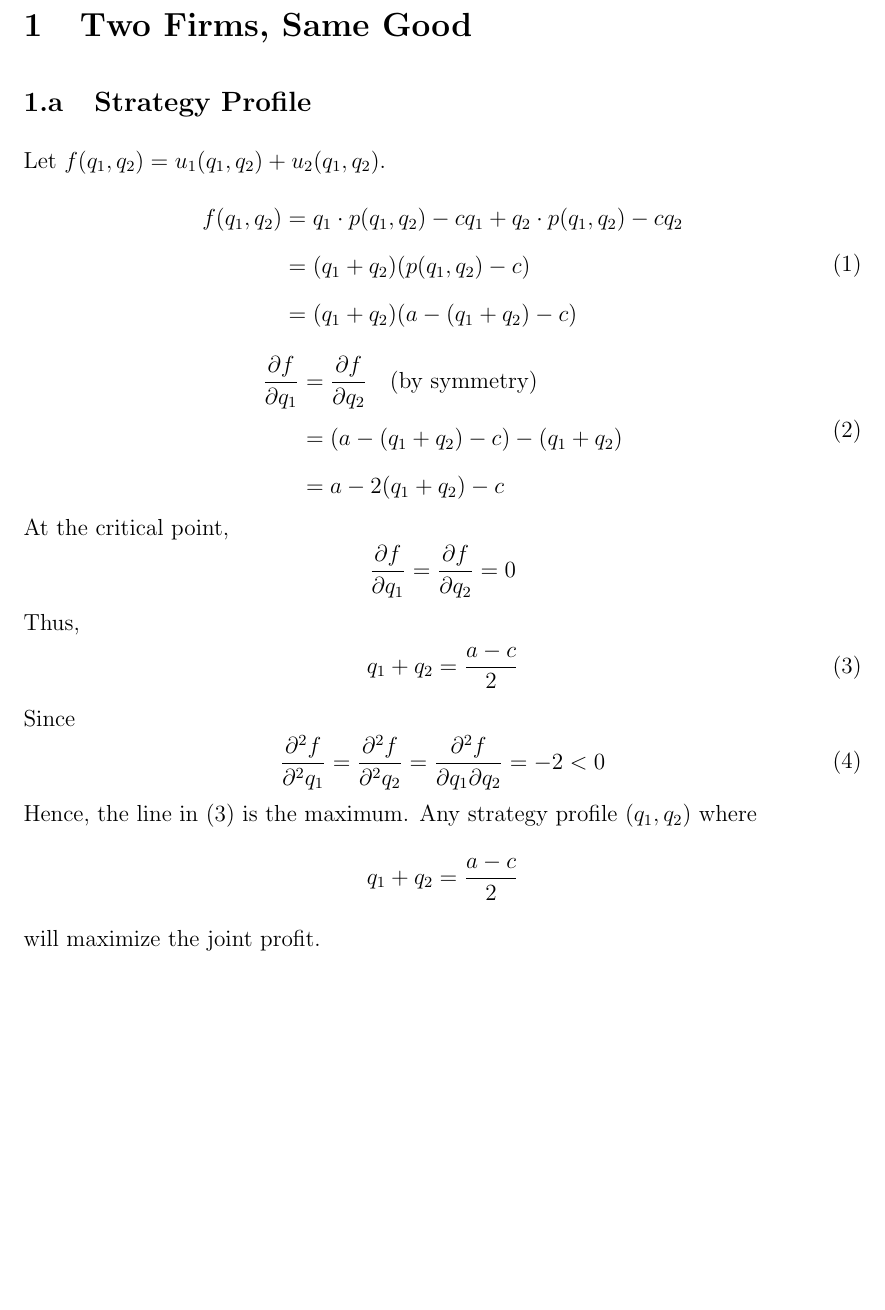
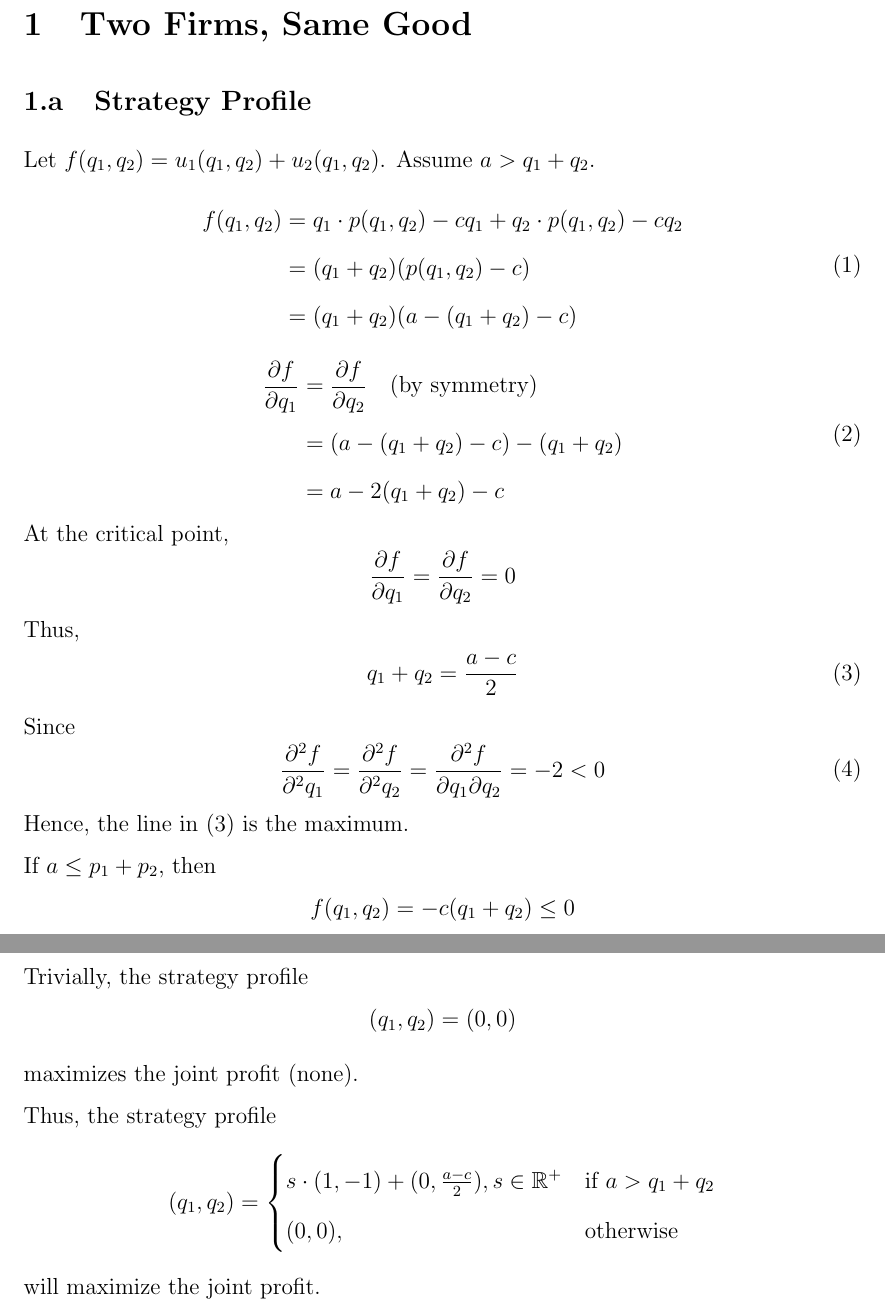
Before and after one commit to nus-wira/cs4261, a LaTeX problem sheet (Assignment_2_A0149286R.tex, which reads preamble.tex): part of the page before the commit and two parts of pages 1 and 2 of 2 after it, the two joined at a grey line, cut so that both start at the same text, the shorter picture padded with empty space. Compiled offline with pdfLaTeX.

Commit message:
[A2Q1] Finish a

```diff
--- a/Assignment_2_A0149286R.tex
+++ b/Assignment_2_A0149286R.tex
@@ -9,7 +9,7 @@
 \section{Two Firms, Same Good}
 
 \subsection{Strategy Profile}
-Let $f(q_1,q_2)=u_1(q_1,q_2)+u_2(q_1,q_2)$.
+Let $f(q_1,q_2)=u_1(q_1,q_2)+u_2(q_1,q_2)$. Assume $a>q_1+q_2$.
 \begin{equation}
 \begin{aligned}
     f(q_1,q_2)
@@ -41,8 +41,19 @@ Since
     = -2 < 0
 \end{aligned}
 \end{equation}
-Hence, the line in $(3)$ is the maximum.
-Any strategy profile $(q_1,q_2)$ where
-\[q_1+q_2=\frac{a-c}{2}\]
+Hence, the line in $(3)$ is the maximum.\\
+If $a\leq p_1+p_2$, then
+\[f(q_1,q_2)=-c(q_1+q_2)\leq 0\]
+Trivially, the strategy profile
+\[(q_1,q_2)=(0,0)\]
+maximizes the joint profit (none).\\
+Thus, the strategy profile
+\[(q_1,q_2) =
+    \begin{cases}
+        s\cdot(1,-1)+(0,\frac{a-c}{2}),s\in\mathbb{R}^+
+        & \text{if } a>q_1+q_2\\
+        (0,0), & \text{otherwise}
+    \end{cases}
+\]
 will maximize the joint profit.
 \end{document}
--- a/preamble.tex
+++ b/preamble.tex
@@ -13,6 +13,7 @@
 \usepackage{float}
 \usepackage{color}
 \usepackage{xurl}
+\usepackage{amssymb}
 \urlstyle{sf}
 
 \oddsidemargin=0.15in
```
